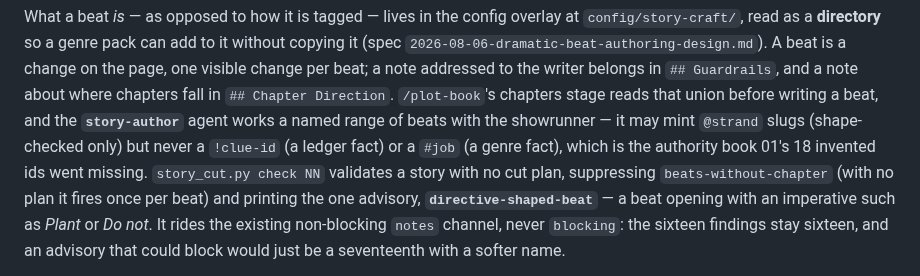
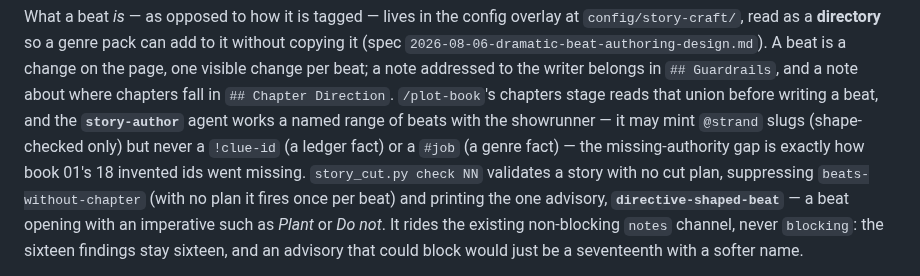
Before and after one commit to bkoh957/penny, a Markdown page: CLAUDE.md, the part around the change. Rendered like a GitHub page.

Commit message:
docs(fix): repair unparseable clause in CLAUDE.md's story-author paragraph

```diff
--- a/CLAUDE.md
+++ b/CLAUDE.md
@@ -175,7 +175,8 @@ on the page, one visible change per beat; a note addressed to the writer belongs
 `/plot-book`'s chapters stage reads that union before writing a beat, and the
 **`story-author`** agent works a named range of beats with the showrunner — it may
 mint `@strand` slugs (shape-checked only) but never a `!clue-id` (a ledger fact) or a
-`#job` (a genre fact), which is the authority book 01's 18 invented ids went missing.
+`#job` (a genre fact) — the missing-authority gap is exactly how book 01's 18 invented
+ids went missing.
 `story_cut.py check NN` validates a story with no cut plan, suppressing
 `beats-without-chapter` (with no plan it fires once per beat) and printing the one
 advisory, **`directive-shaped-beat`** — a beat opening with an imperative such as
```
